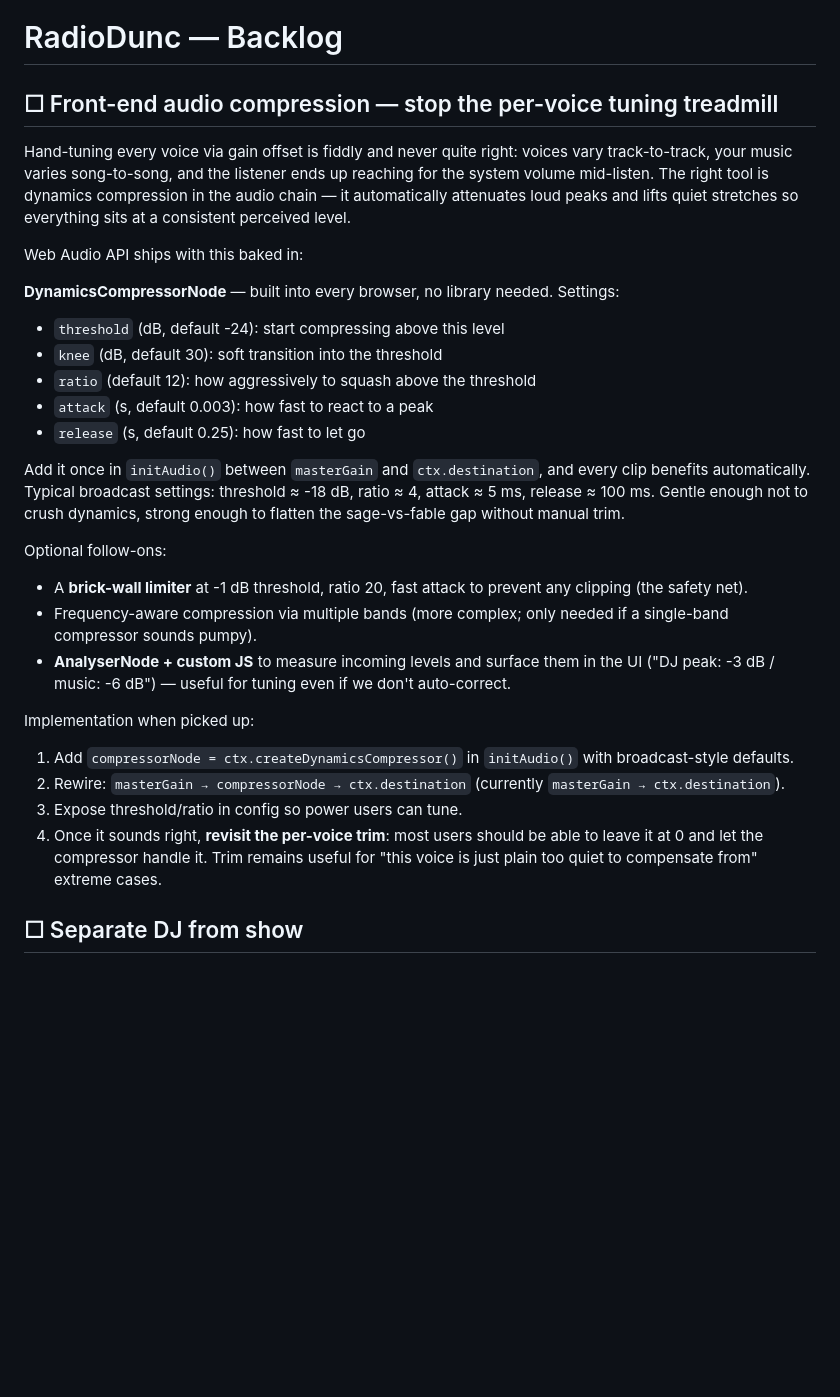
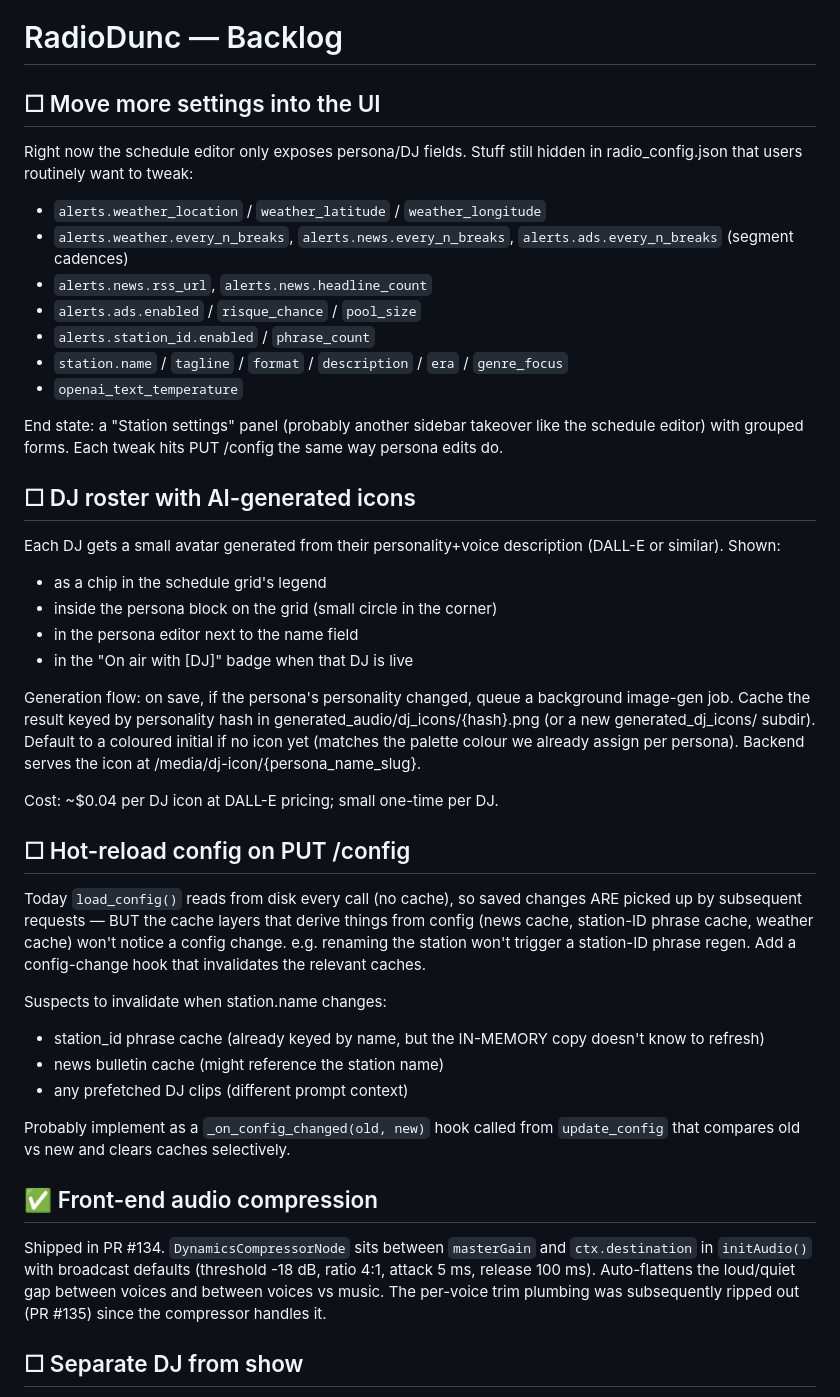
Before and after one commit to theletterd/radiodunc, a Markdown page: TODO.md, the part around the change. Rendered like a GitHub page; blank space fills up the shorter version.

Commit message:
docs: three new TODOs + mark compression done
- ☐ Move more settings into the UI (lat/lon/town/cadences/etc.)
- ☐ DJ roster with AI-generated icons (DALL-E avatars per persona,
  served at /media/dj-icon/...; shown in grid legend, persona blocks,
  the On-air badge)
- ☐ Hot-reload config on PUT /config (invalidate caches that derive
  from changed fields, e.g. station_id phrases when name changes)
- ✅ Front-end audio compression — marking the existing entry done
  (shipped in PR #134, rip-out in #135)

Co-Authored-By: Claude <noreply@anthropic.com>

```diff
--- a/TODO.md
+++ b/TODO.md
@@ -1,49 +1,66 @@
 # RadioDunc — Backlog
 
-## ☐ Front-end audio compression — stop the per-voice tuning treadmill
+## ☐ Move more settings into the UI
 
-Hand-tuning every voice via gain offset is fiddly and never quite right:
-voices vary track-to-track, your music varies song-to-song, and the
-listener ends up reaching for the system volume mid-listen. The right
-tool is dynamics compression in the audio chain — it automatically
-attenuates loud peaks and lifts quiet stretches so everything sits at
-a consistent perceived level.
+Right now the schedule editor only exposes persona/DJ fields. Stuff still
+hidden in radio_config.json that users routinely want to tweak:
 
-Web Audio API ships with this baked in:
+- `alerts.weather_location` / `weather_latitude` / `weather_longitude`
+- `alerts.weather.every_n_breaks`, `alerts.news.every_n_breaks`,
+  `alerts.ads.every_n_breaks` (segment cadences)
+- `alerts.news.rss_url`, `alerts.news.headline_count`
+- `alerts.ads.enabled` / `risque_chance` / `pool_size`
+- `alerts.station_id.enabled` / `phrase_count`
+- `station.name` / `tagline` / `format` / `description` / `era` / `genre_focus`
+- `openai_text_temperature`
 
-**DynamicsCompressorNode** — built into every browser, no library
-needed. Settings:
-- `threshold` (dB, default -24): start compressing above this level
-- `knee` (dB, default 30): soft transition into the threshold
-- `ratio` (default 12): how aggressively to squash above the threshold
-- `attack` (s, default 0.003): how fast to react to a peak
-- `release` (s, default 0.25): how fast to let go
+End state: a "Station settings" panel (probably another sidebar takeover
+like the schedule editor) with grouped forms. Each tweak hits PUT /config
+the same way persona edits do.
 
-Add it once in `initAudio()` between `masterGain` and `ctx.destination`,
-and every clip benefits automatically. Typical broadcast settings:
-threshold ≈ -18 dB, ratio ≈ 4, attack ≈ 5 ms, release ≈ 100 ms. Gentle
-enough not to crush dynamics, strong enough to flatten the sage-vs-fable
-gap without manual trim.
+## ☐ DJ roster with AI-generated icons
 
-Optional follow-ons:
-- A **brick-wall limiter** at -1 dB threshold, ratio 20, fast attack
-  to prevent any clipping (the safety net).
-- Frequency-aware compression via multiple bands (more complex; only
-  needed if a single-band compressor sounds pumpy).
-- **AnalyserNode + custom JS** to measure incoming levels and
-  surface them in the UI ("DJ peak: -3 dB / music: -6 dB") — useful
-  for tuning even if we don't auto-correct.
+Each DJ gets a small avatar generated from their personality+voice
+description (DALL-E or similar). Shown:
+- as a chip in the schedule grid's legend
+- inside the persona block on the grid (small circle in the corner)
+- in the persona editor next to the name field
+- in the "On air with [DJ]" badge when that DJ is live
 
-Implementation when picked up:
-1. Add `compressorNode = ctx.createDynamicsCompressor()` in `initAudio()`
-   with broadcast-style defaults.
-2. Rewire: `masterGain → compressorNode → ctx.destination` (currently
-   `masterGain → ctx.destination`).
-3. Expose threshold/ratio in config so power users can tune.
-4. Once it sounds right, **revisit the per-voice trim**: most users
-   should be able to leave it at 0 and let the compressor handle it.
-   Trim remains useful for "this voice is just plain too quiet to
-   compensate from" extreme cases.
+Generation flow: on save, if the persona's personality changed, queue
+a background image-gen job. Cache the result keyed by personality hash
+in generated_audio/dj_icons/{hash}.png (or a new generated_dj_icons/
+subdir). Default to a coloured initial if no icon yet (matches the
+palette colour we already assign per persona). Backend serves the
+icon at /media/dj-icon/{persona_name_slug}.
+
+Cost: ~$0.04 per DJ icon at DALL-E pricing; small one-time per DJ.
+
+## ☐ Hot-reload config on PUT /config
+
+Today `load_config()` reads from disk every call (no cache), so saved
+changes ARE picked up by subsequent requests — BUT the cache layers
+that derive things from config (news cache, station-ID phrase cache,
+weather cache) won't notice a config change. e.g. renaming the station
+won't trigger a station-ID phrase regen. Add a config-change hook that
+invalidates the relevant caches.
+
+Suspects to invalidate when station.name changes:
+- station_id phrase cache (already keyed by name, but the IN-MEMORY
+  copy doesn't know to refresh)
+- news bulletin cache (might reference the station name)
+- any prefetched DJ clips (different prompt context)
+
+Probably implement as a `_on_config_changed(old, new)` hook called
+from `update_config` that compares old vs new and clears caches
+selectively.
+
+## ✅ Front-end audio compression
+Shipped in PR #134. `DynamicsCompressorNode` sits between `masterGain` and
+`ctx.destination` in `initAudio()` with broadcast defaults (threshold -18
+dB, ratio 4:1, attack 5 ms, release 100 ms). Auto-flattens the loud/quiet
+gap between voices and between voices vs music. The per-voice trim plumbing
+was subsequently ripped out (PR #135) since the compressor handles it.
 
 ## ☐ Separate DJ from show
 
```
